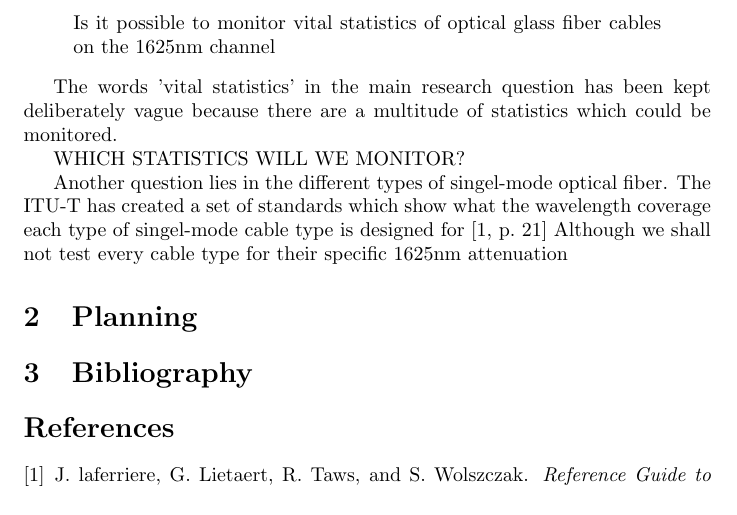
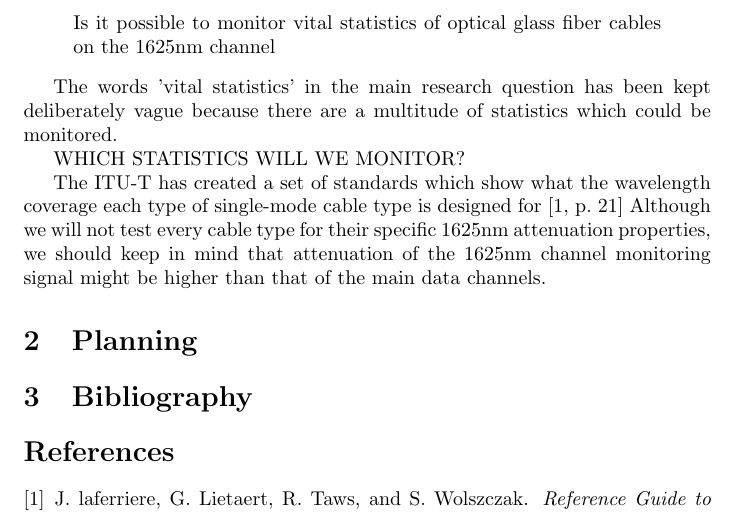
Before and after one commit to remydb/rp1, a LaTeX document (projectplan.tex): part of the page, cut so that both start at the same text. Compiled offline with pdfLaTeX.

Commit message:
key test

```diff
--- a/projectplan.tex
+++ b/projectplan.tex
@@ -16,7 +16,8 @@ The words 'vital statistics' in the main research question has been kept deliber
 
 WHICH STATISTICS WILL WE MONITOR?
 
-Another question lies in the different types of singel-mode optical fiber. The ITU-T has created a set of standards which show what the wavelength coverage each type of singel-mode cable type is designed for \cite[p.~21]{refguide:2011} Although we shall not test every cable type for their specific 1625nm attenuation
+The ITU-T has created a set of standards which show what the wavelength coverage each type of single-mode cable type is designed for \cite[p.~21]{refguide:2011} Although we will not test every cable type for their specific 1625nm attenuation properties, we should keep in mind that attenuation of the 1625nm channel monitoring signal might be higher than that of the main data channels.
+
 
 
 
```
